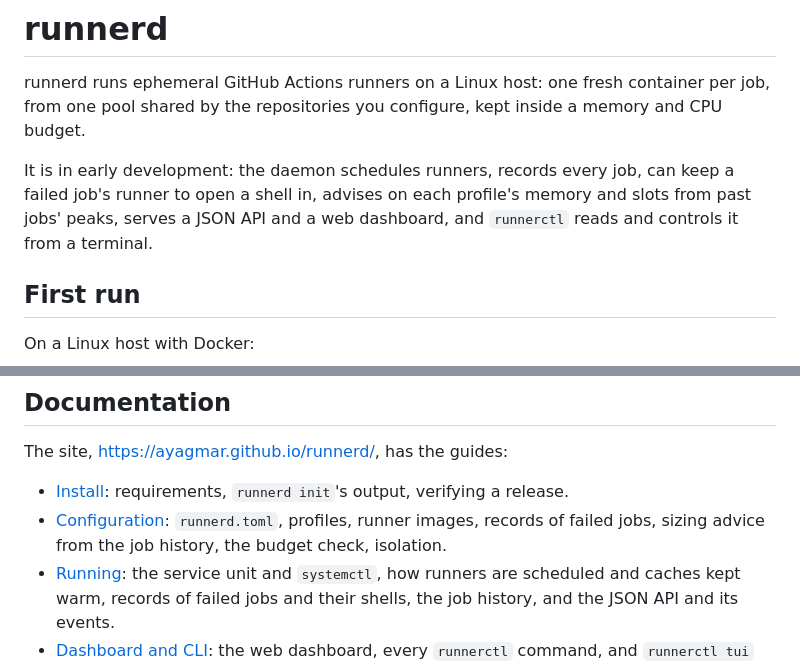
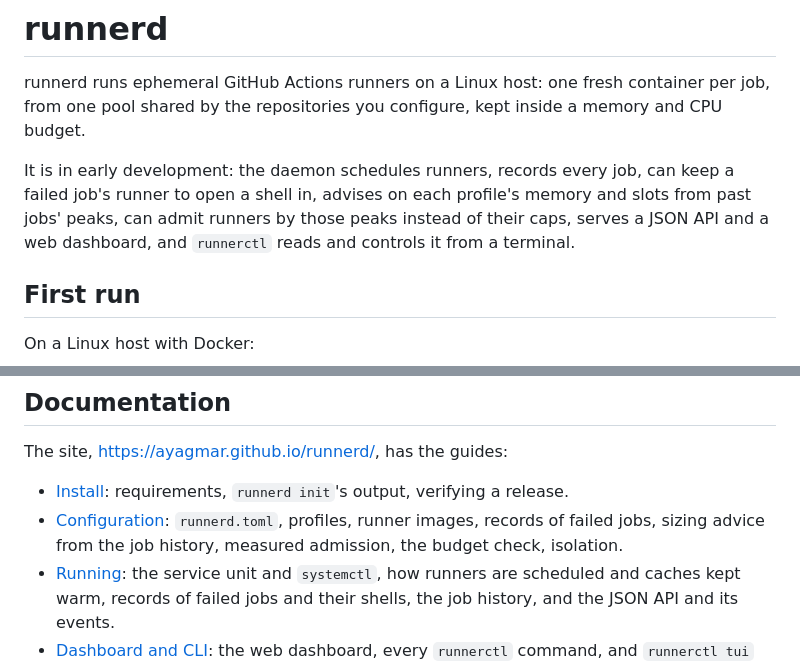
Before and after one commit to ayagmar/runnerd, a Markdown page: README.md, 2 parts joined by grey strips. GitHub-like rendering.

Commit message:
docs: measured admission and runnerd simulate in the configuration and running guides

```diff
--- a/README.md
+++ b/README.md
@@ -2,7 +2,7 @@
 
 runnerd runs ephemeral GitHub Actions runners on a Linux host: one fresh container per job, from one pool shared by the repositories you configure, kept inside a memory and CPU budget.
 
-It is in early development: the daemon schedules runners, records every job, can keep a failed job's runner to open a shell in, advises on each profile's memory and slots from past jobs' peaks, serves a JSON API and a web dashboard, and `runnerctl` reads and controls it from a terminal.
+It is in early development: the daemon schedules runners, records every job, can keep a failed job's runner to open a shell in, advises on each profile's memory and slots from past jobs' peaks, can admit runners by those peaks instead of their caps, serves a JSON API and a web dashboard, and `runnerctl` reads and controls it from a terminal.
 
 ## First run
 
@@ -81,7 +81,7 @@ cargo binstall runnerd runnerd-cli
 The site, <https://ayagmar.github.io/runnerd/>, has the guides:
 
 - [Install](https://ayagmar.github.io/runnerd/install/): requirements, `runnerd init`'s output, verifying a release.
-- [Configuration](https://ayagmar.github.io/runnerd/configuration/): `runnerd.toml`, profiles, runner images, records of failed jobs, sizing advice from the job history, the budget check, isolation.
+- [Configuration](https://ayagmar.github.io/runnerd/configuration/): `runnerd.toml`, profiles, runner images, records of failed jobs, sizing advice from the job history, measured admission, the budget check, isolation.
 - [Running](https://ayagmar.github.io/runnerd/running/): the service unit and `systemctl`, how runners are scheduled and caches kept warm, records of failed jobs and their shells, the job history, and the JSON API and its events.
 - [Dashboard and CLI](https://ayagmar.github.io/runnerd/clients/): the web dashboard, every `runnerctl` command, and `runnerctl tui` with its keys.
 
```
Also changed, not shown: 2 other files.
